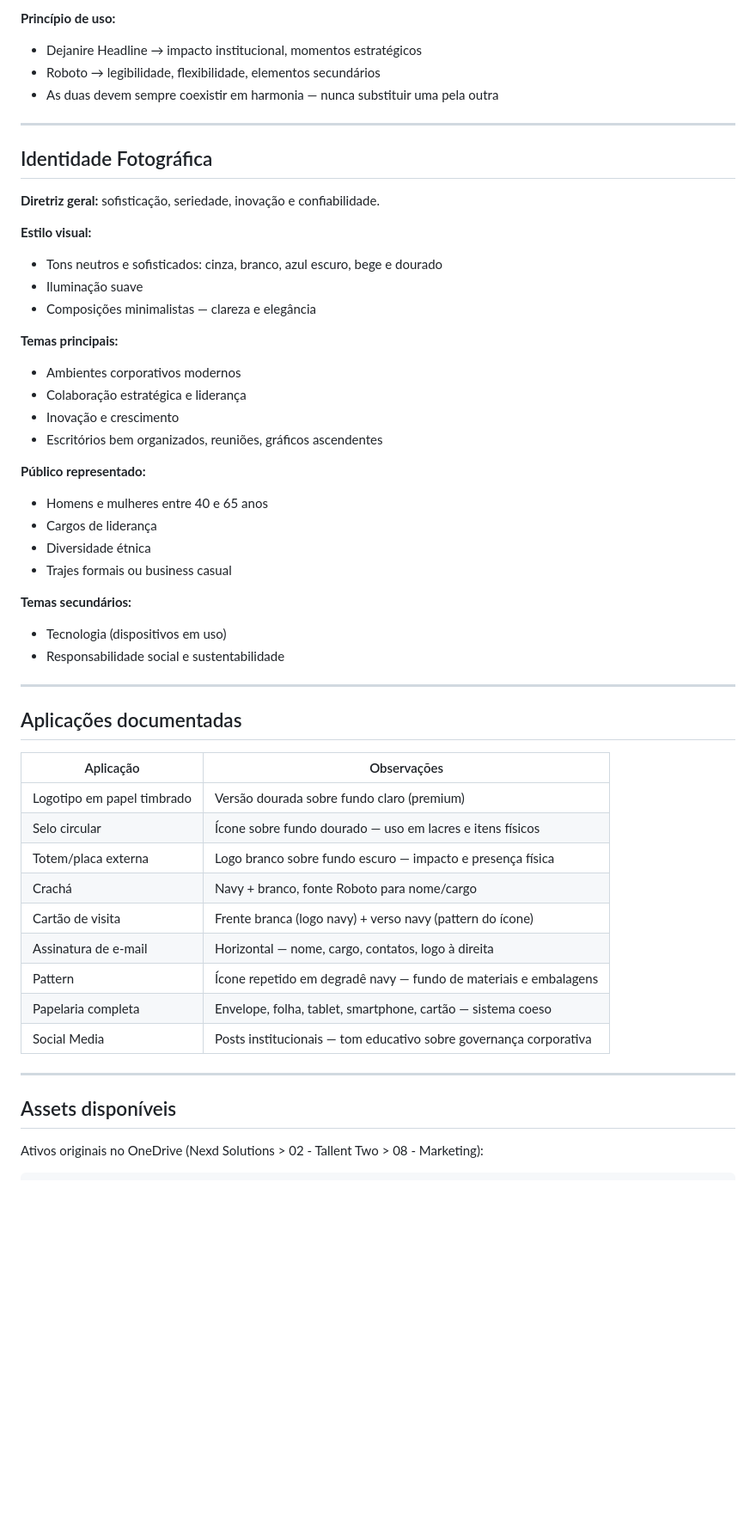
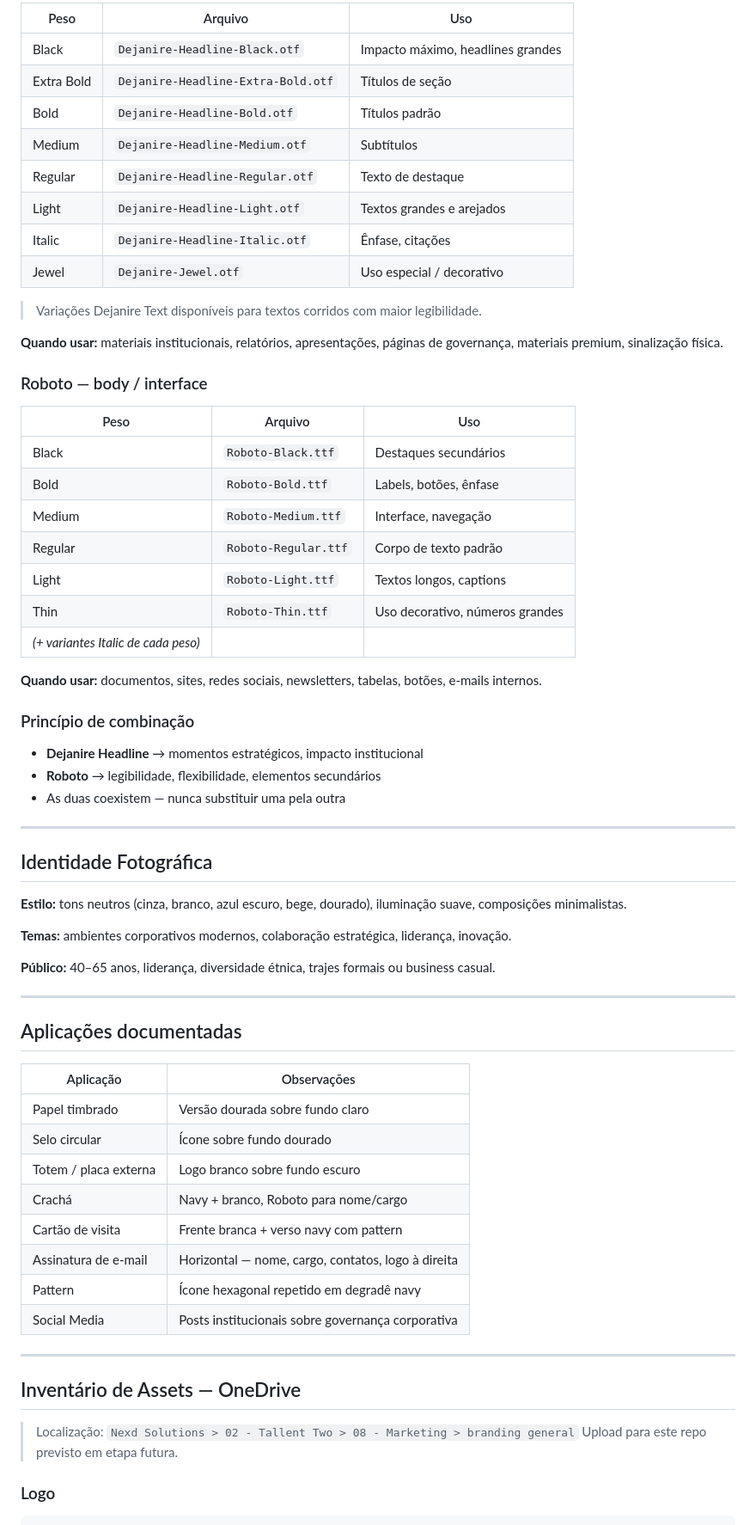
Before and after one commit to rsquillaci2/DS, a Markdown page: t2-holding/brand/README.md, the part around one of its changes. Shown at 86% size. GitHub-like rendering; blank space fills up the shorter version.

Commit message:
docs: T2 brand README v1.1 — inventário completo de assets (logo, tipografia, OneDrive)

````diff
--- a/t2-holding/brand/README.md
+++ b/t2-holding/brand/README.md
@@ -102,35 +106,47 @@
 
-**Princípio de uso:**
-- Dejanire Headline → impacto institucional, momentos estratégicos
-- Roboto → legibilidade, flexibilidade, elementos secundários
-- As duas devem sempre coexistir em harmonia — nunca substituir uma pela outra
+| Peso | Arquivo | Uso |
+|------|---------|-----|
+| Black | `Dejanire-Headline-Black.otf` | Impacto máximo, headlines grandes |
+| Extra Bold | `Dejanire-Headline-Extra-Bold.otf` | Títulos de seção |
+| Bold | `Dejanire-Headline-Bold.otf` | Títulos padrão |
+| Medium | `Dejanire-Headline-Medium.otf` | Subtítulos |
+| Regular | `Dejanire-Headline-Regular.otf` | Texto de destaque |
+| Light | `Dejanire-Headline-Light.otf` | Textos grandes e arejados |
+| Italic | `Dejanire-Headline-Italic.otf` | Ênfase, citações |
+| Jewel | `Dejanire-Jewel.otf` | Uso especial / decorativo |
+
+> Variações Dejanire Text disponíveis para textos corridos com maior legibilidade.
+
+**Quando usar:** materiais institucionais, relatórios, apresentações, páginas de governança, materiais premium, sinalização física.
+
+### Roboto — body / interface
+
+| Peso | Arquivo | Uso |
+|------|---------|-----|
+| Black | `Roboto-Black.ttf` | Destaques secundários |
+| Bold | `Roboto-Bold.ttf` | Labels, botões, ênfase |
+| Medium | `Roboto-Medium.ttf` | Interface, navegação |
+| Regular | `Roboto-Regular.ttf` | Corpo de texto padrão |
+| Light | `Roboto-Light.ttf` | Textos longos, captions |
+| Thin | `Roboto-Thin.ttf` | Uso decorativo, números grandes |
+| *(+ variantes Italic de cada peso)* | | |
+
+**Quando usar:** documentos, sites, redes sociais, newsletters, tabelas, botões, e-mails internos.
+
+### Princípio de combinação
+- **Dejanire Headline** → momentos estratégicos, impacto institucional
+- **Roboto** → legibilidade, flexibilidade, elementos secundários
+- As duas coexistem — nunca substituir uma pela outra
 
 ---
 
 ## Identidade Fotográfica
 
-**Diretriz geral:** sofisticação, seriedade, inovação e confiabilidade.
+**Estilo:** tons neutros (cinza, branco, azul escuro, bege, dourado), iluminação suave, composições minimalistas.
 
-**Estilo visual:**
-- Tons neutros e sofisticados: cinza, branco, azul escuro, bege e dourado
-- Iluminação suave
-- Composições minimalistas — clareza e elegância
+**Temas:** ambientes corporativos modernos, colaboração estratégica, liderança, inovação.
 
-**Temas principais:**
-- Ambientes corporativos modernos
-- Colaboração estratégica e liderança
-- Inovação e crescimento
-- Escritórios bem organizados, reuniões, gráficos ascendentes
-
-**Público representado:**
-- Homens e mulheres entre 40 e 65 anos
-- Cargos de liderança
-- Diversidade étnica
-- Trajes formais ou business casual
-
-**Temas secundários:**
-- Tecnologia (dispositivos em uso)
-- Responsabilidade social e sustentabilidade
+**Público:** 40–65 anos, liderança, diversidade étnica, trajes formais ou business casual.
 
 ---
 
@@ -138,20 +154,22 @@
 
 | Aplicação | Observações |
 |-----------|-------------|
-| Logotipo em papel timbrado | Versão dourada sobre fundo claro (premium) |
-| Selo circular | Ícone sobre fundo dourado — uso em lacres e itens físicos |
-| Totem/placa externa | Logo branco sobre fundo escuro — impacto e presença física |
-| Crachá | Navy + branco, fonte Roboto para nome/cargo |
-| Cartão de visita | Frente branca (logo navy) + verso navy (pattern do ícone) |
+| Papel timbrado | Versão dourada sobre fundo claro |
+| Selo circular | Ícone sobre fundo dourado |
+| Totem / placa externa | Logo branco sobre fundo escuro |
+| Crachá | Navy + branco, Roboto para nome/cargo |
+| Cartão de visita | Frente branca + verso navy com pattern |
 | Assinatura de e-mail | Horizontal — nome, cargo, contatos, logo à direita |
-| Pattern | Ícone repetido em degradê navy — fundo de materiais e embalagens |
-| Papelaria completa | Envelope, folha, tablet, smartphone, cartão — sistema coeso |
-| Social Media | Posts institucionais — tom educativo sobre governança corporativa |
+| Pattern | Ícone hexagonal repetido em degradê navy |
+| Social Media | Posts institucionais sobre governança corporativa |
 
 ---
 
-## Assets disponíveis
+## Inventário de Assets — OneDrive
 
-Ativos originais no OneDrive (Nexd Solutions > 02 - Tallent Two > 08 - Marketing):
+> Localização: `Nexd Solutions > 02 - Tallent Two > 08 - Marketing > branding general`
+> Upload para este repo previsto em etapa futura.
+
+### Logo
 
 ```
````
Also changed, not shown: other parts of t2-holding/brand/README.md (+94 -35 lines).
